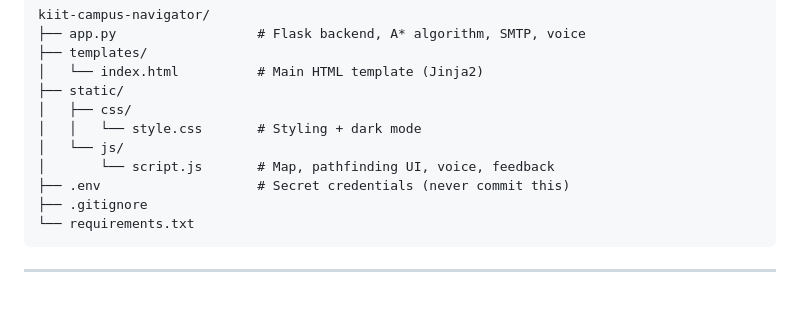
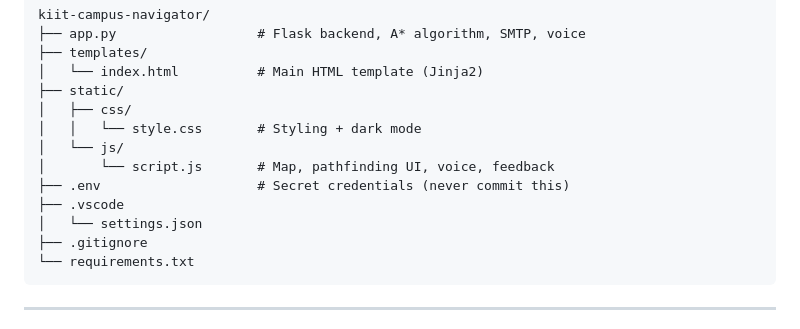
Before and after one commit to AtharvSChaturvedi/Campus-Navigator, a Markdown page: README.md, the part around the change. Rendered like a GitHub page; blank space fills up the shorter version.

````diff
--- a/README.md
+++ b/README.md
@@ -29,6 +29,8 @@ kiit-campus-navigator/
 │   └── js/
 │       └── script.js       # Map, pathfinding UI, voice, feedback
 ├── .env                    # Secret credentials (never commit this)
+├── .vscode
+│   └── settings.json
 ├── .gitignore
 └── requirements.txt
 ```
````
